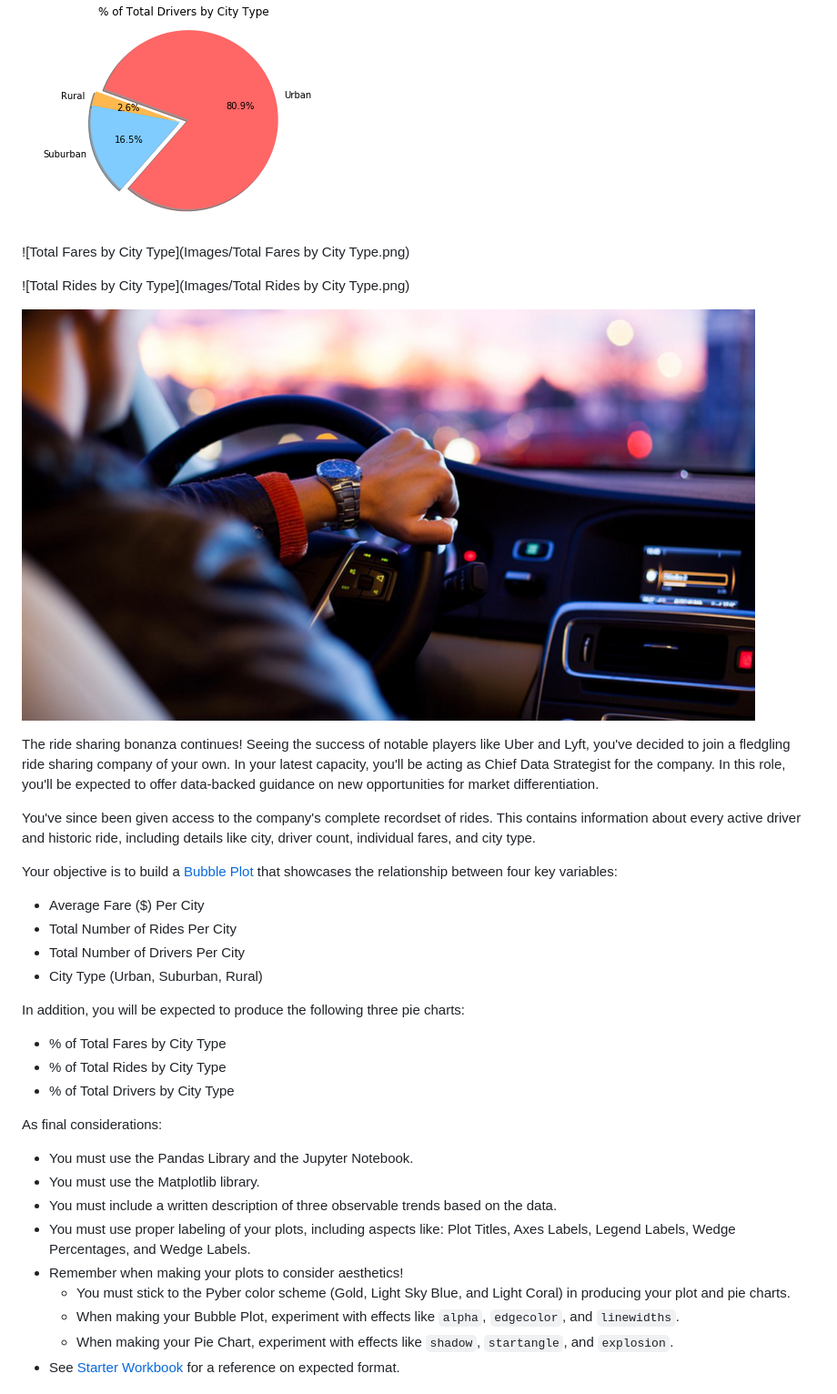
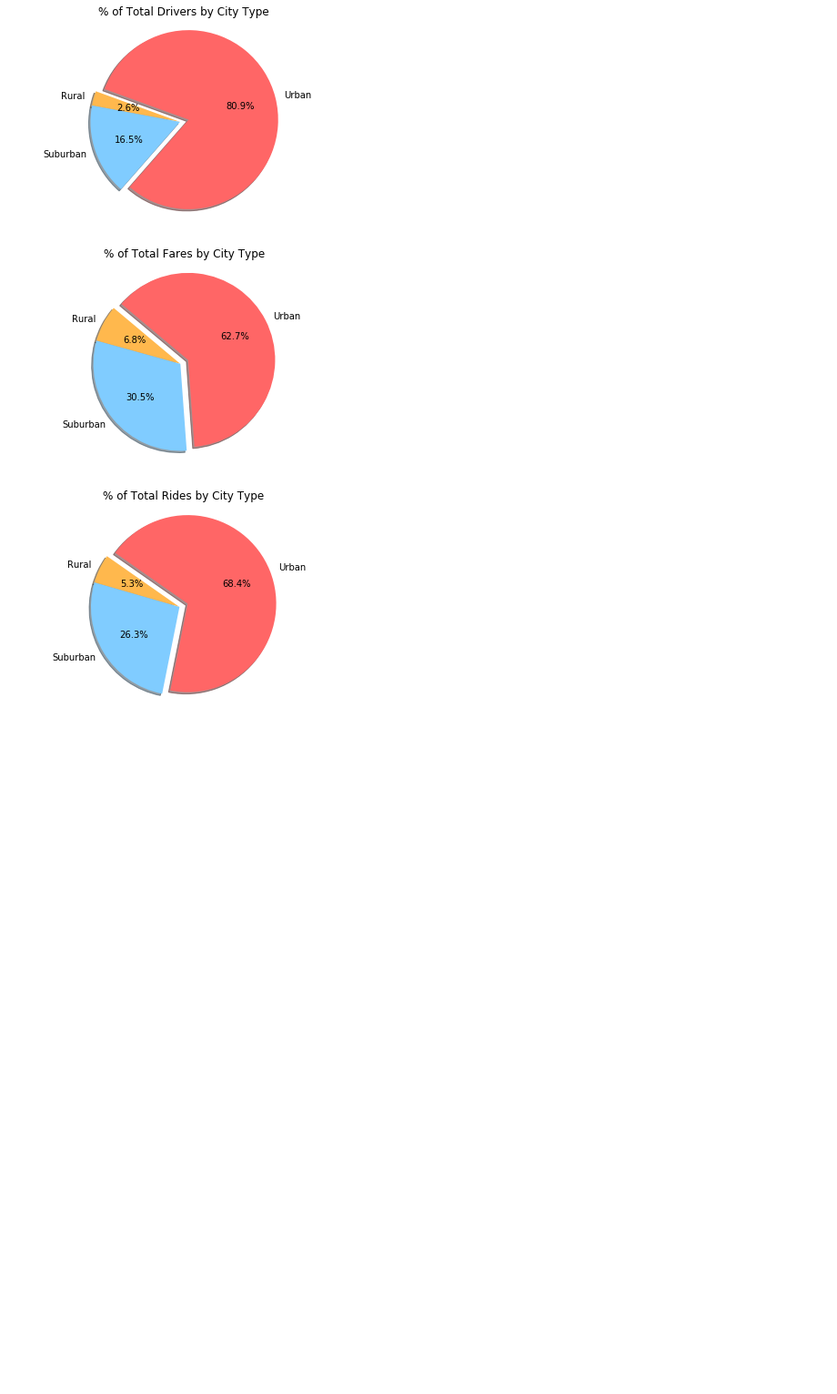
Before and after one commit to jetchechury/SMU_Assignments, a Markdown page: Unit_05_Matplotlib/README.md, the part around the change printed below. Shown: that part at 91% size. Drawn GitHub-style; blank space fills up the shorter version.

```diff
--- a/Unit_05_Matplotlib/README.md
+++ b/Unit_05_Matplotlib/README.md
@@ -10,38 +10,7 @@ The ride data analyzed spanned from January 1st, 2018 to May 8th, 2018.  In tota
 
 ![Total Drivers by City Type](Images/drivers_by_city_type.png)
 
-![Total Fares by City Type](Images/Total Fares by City Type.png)
+![Total Fares by City Type](Images/fares.png)
 
-![Total Rides by City Type](Images/Total Rides by City Type.png)
+![Total Rides by City Type](Images/rides.png)
 
-![Ride](Images/Ride.png)
-
-The ride sharing bonanza continues! Seeing the success of notable players like Uber and Lyft, you've decided to join a fledgling ride sharing company of your own. In your latest capacity, you'll be acting as Chief Data Strategist for the company. In this role, you'll be expected to offer data-backed guidance on new opportunities for market differentiation.
-
-You've since been given access to the company's complete recordset of rides. This contains information about every active driver and historic ride, including details like city, driver count, individual fares, and city type.
-
-Your objective is to build a [Bubble Plot](https://en.wikipedia.org/wiki/Bubble_chart) that showcases the relationship between four key variables:
-
-* Average Fare ($) Per City
-* Total Number of Rides Per City
-* Total Number of Drivers Per City
-* City Type (Urban, Suburban, Rural)
-
-In addition, you will be expected to produce the following three pie charts:
-
-* % of Total Fares by City Type
-* % of Total Rides by City Type
-* % of Total Drivers by City Type
-
-As final considerations:
-
-* You must use the Pandas Library and the Jupyter Notebook.
-* You must use the Matplotlib library.
-* You must include a written description of three observable trends based on the data.
-* You must use proper labeling of your plots, including aspects like: Plot Titles, Axes Labels, Legend Labels, Wedge Percentages, and Wedge Labels.
-* Remember when making your plots to consider aesthetics!
-  * You must stick to the Pyber color scheme (Gold, Light Sky Blue, and Light Coral) in producing your plot and pie charts.
-  * When making your Bubble Plot, experiment with effects like `alpha`, `edgecolor`, and `linewidths`.
-  * When making your Pie Chart, experiment with effects like `shadow`, `startangle`, and `explosion`.
-* See [Starter Workbook](Pyber/pyber_starter.ipynb) for a reference on expected format.
-
```
Also changed, not shown: other parts of Unit_05_Matplotlib/README.md (+5 -45 lines), Unit_05_Matplotlib/Images/fares.png (renamed from Unit_05_Matplotlib/Images/Total Fares by City Type.png), Unit_05_Matplotlib/Images/rides.png (renamed from Unit_05_Matplotlib/Images/Total Rides by City Type.png).
